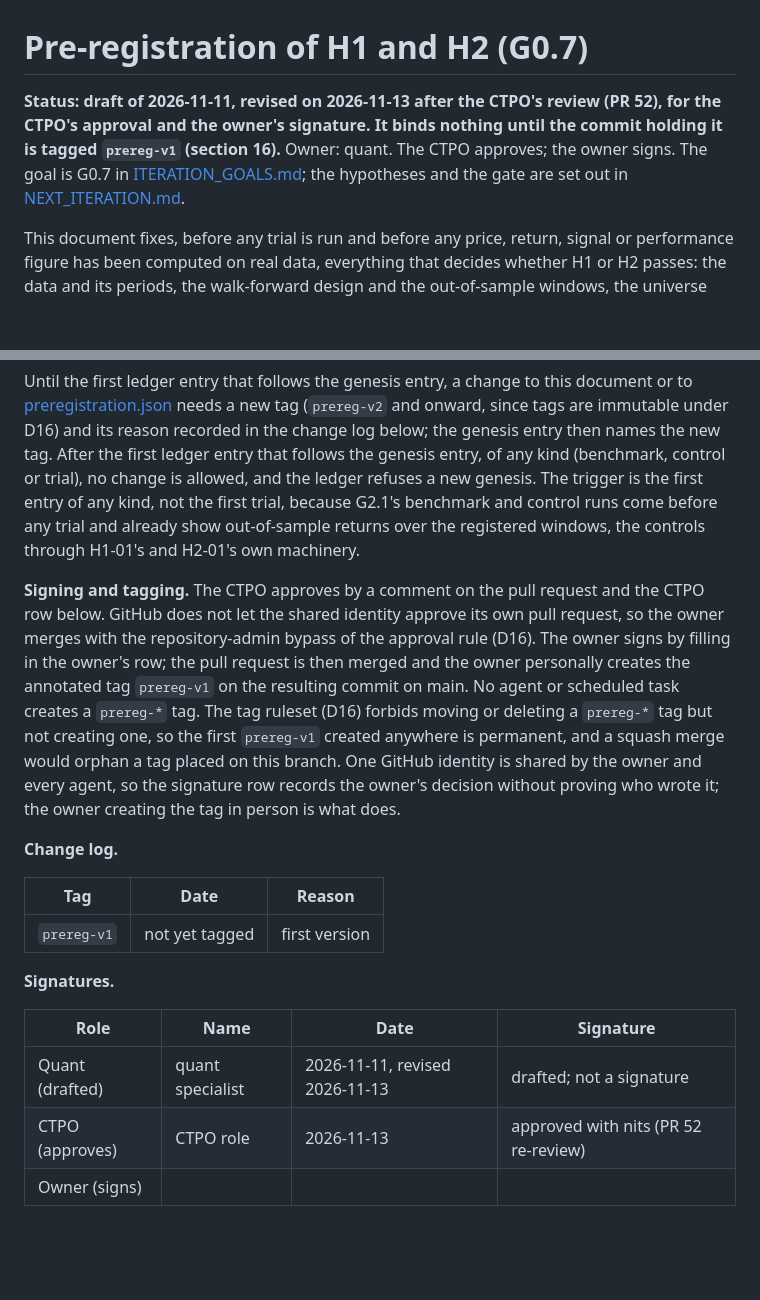
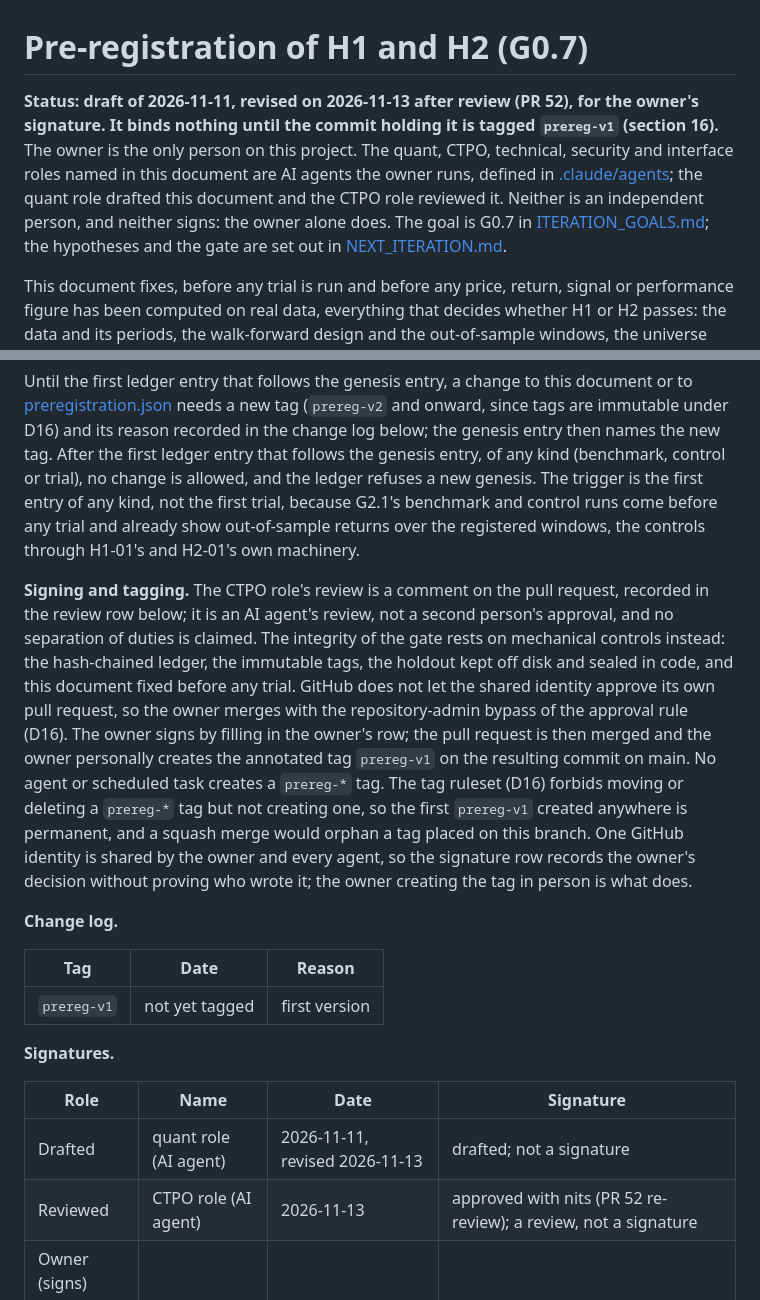
Before and after one commit to lgreene03/norse-stack, a Markdown page: docs/PREREGISTRATION.md, 2 parts joined by grey strips. Drawn GitHub-style; blank space fills up the shorter version.

Commit message:
docs(prereg): say plainly that the roles are AI agents and the owner is the only signer
The owner is the only person on the project. The quant and CTPO roles that
drafted and reviewed this document are AI agents, so the CTPO row becomes a
review row rather than an approval, section 16 claims no separation of
duties and names the mechanical controls the gate's integrity rests on, and
D16 says the approval rule guards against outside contributions.

```diff
--- a/docs/PREREGISTRATION.md
+++ b/docs/PREREGISTRATION.md
@@ -1,10 +1,13 @@
 # Pre-registration of H1 and H2 (G0.7)
 
-**Status: draft of 2026-11-11, revised on 2026-11-13 after the CTPO's review (PR 52), for
-the CTPO's approval and the owner's signature. It binds nothing until the commit holding
-it is tagged `prereg-v1` (section 16).** Owner: quant. The CTPO
-approves; the owner signs. The goal is G0.7 in [ITERATION_GOALS.md](ITERATION_GOALS.md);
-the hypotheses and the gate are set out in [NEXT_ITERATION.md](NEXT_ITERATION.md).
+**Status: draft of 2026-11-11, revised on 2026-11-13 after review (PR 52), for the
+owner's signature. It binds nothing until the commit holding it is tagged `prereg-v1`
+(section 16).** The owner is the only person on this project. The quant, CTPO, technical,
+security and interface roles named in this document are AI agents the owner runs, defined
+in [.claude/agents](../.claude/agents); the quant role drafted this document and the CTPO
+role reviewed it. Neither is an independent person, and neither signs: the owner alone
+does. The goal is G0.7 in [ITERATION_GOALS.md](ITERATION_GOALS.md); the hypotheses and the
+gate are set out in [NEXT_ITERATION.md](NEXT_ITERATION.md).
 
 This document fixes, before any trial is run and before any price, return, signal or
 performance figure has been computed on real data, everything that decides whether H1 or
@@ -927,16 +930,20 @@ trial, because G2.1's benchmark and control runs come before any trial and alrea
 out-of-sample returns over the registered windows, the controls through H1-01's and
 H2-01's own machinery.
 
-**Signing and tagging.** The CTPO approves by a comment on the pull request and the CTPO
-row below. GitHub does not let the shared identity approve its own pull request, so the
-owner merges with the repository-admin bypass of the approval rule (D16). The owner signs
-by filling in the owner's row; the pull request is then merged and the owner personally
-creates the annotated tag `prereg-v1` on the resulting commit on main. No agent or
-scheduled task creates a `prereg-*` tag. The tag ruleset (D16) forbids moving or deleting a
-`prereg-*` tag but not creating one, so the first `prereg-v1` created anywhere is
-permanent, and a squash merge would orphan a tag placed on this branch. One GitHub identity
-is shared by the owner and every agent, so the signature row records the owner's decision
-without proving who wrote it; the owner creating the tag in person is what does.
+**Signing and tagging.** The CTPO role's review is a comment on the pull request, recorded
+in the review row below; it is an AI agent's review, not a second person's approval, and
+no separation of duties is claimed. The integrity of the gate rests on mechanical controls
+instead: the hash-chained ledger, the immutable tags, the holdout kept off disk and sealed
+in code, and this document fixed before any trial. GitHub does not let the shared identity
+approve its own pull request, so the owner merges with the repository-admin bypass of the
+approval rule (D16). The owner signs by filling in the owner's row; the pull request is
+then merged and the owner personally creates the annotated tag `prereg-v1` on the
+resulting commit on main. No agent or scheduled task creates a `prereg-*` tag. The tag
+ruleset (D16) forbids moving or deleting a `prereg-*` tag but not creating one, so the
+first `prereg-v1` created anywhere is permanent, and a squash merge would orphan a tag
+placed on this branch. One GitHub identity is shared by the owner and every agent, so the
+signature row records the owner's decision without proving who wrote it; the owner
+creating the tag in person is what does.
 
 **Change log.**
 
@@ -948,8 +955,8 @@ without proving who wrote it; the owner creating the tag in person is what does.
 
 | Role | Name | Date | Signature |
 |---|---|---|---|
-| Quant (drafted) | quant specialist | 2026-11-11, revised 2026-11-13 | drafted; not a signature |
-| CTPO (approves) | CTPO role | 2026-11-13 | approved with nits (PR 52 re-review) |
+| Drafted | quant role (AI agent) | 2026-11-11, revised 2026-11-13 | drafted; not a signature |
+| Reviewed | CTPO role (AI agent) | 2026-11-13 | approved with nits (PR 52 re-review); a review, not a signature |
 | Owner (signs) | | | |
 
 ## 17. References
```
Also changed, not shown: docs/DECISIONS.md (+3 -1 lines).
